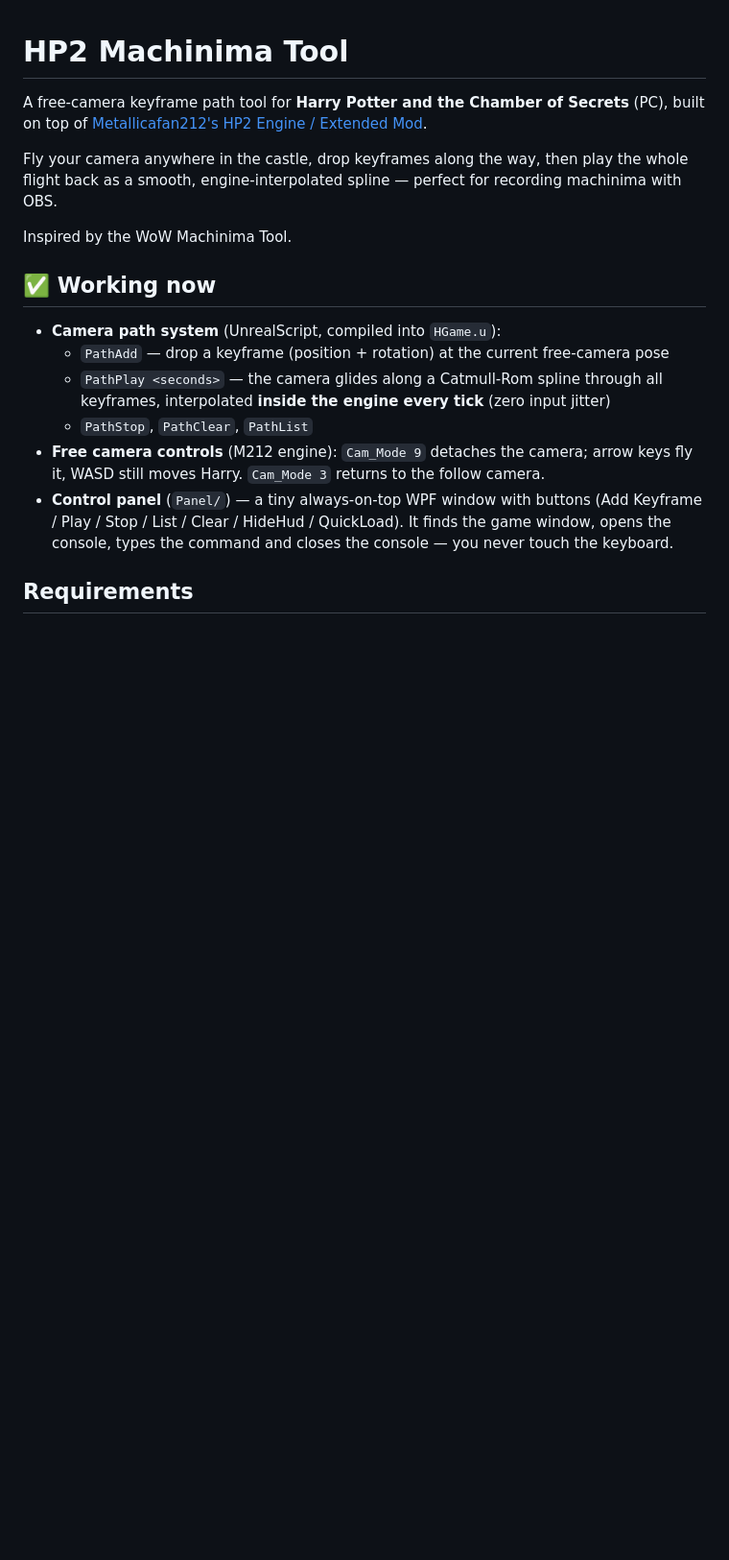
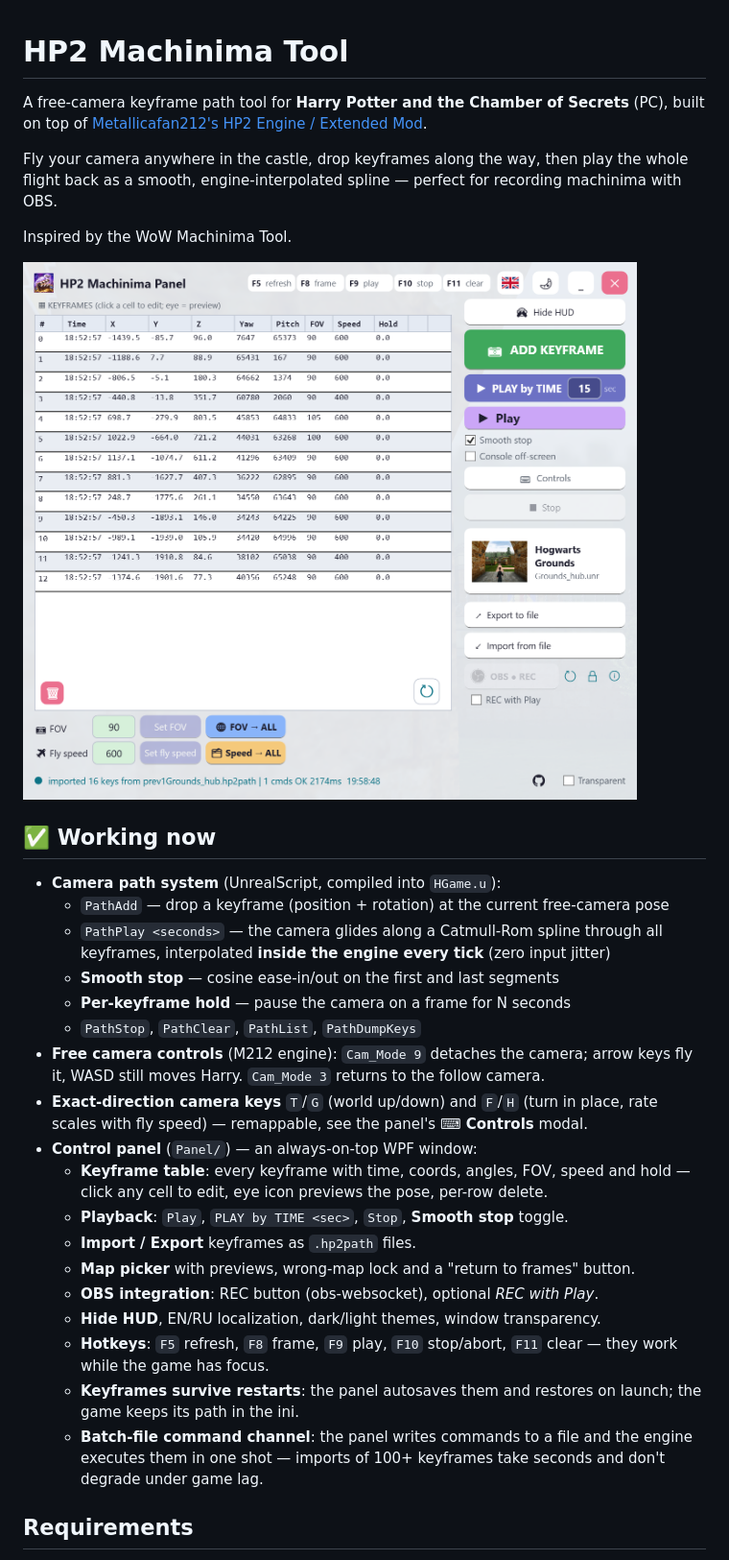
Before and after one commit to BullDigga/hp2-machinima-tool, a Markdown page: README.md, the part around one of its changes. Shown at 96% size. Rendered like a GitHub page; pictures changed too: Docs/panel.png (added); blank space fills up the shorter version.

```diff
--- a/README.md
+++ b/README.md
@@ -6,19 +6,36 @@ Fly your camera anywhere in the castle, drop keyframes along the way, then play
 
 Inspired by the WoW Machinima Tool.
 
+![HP2 Machinima Panel — keyframe table, playback controls and map card](Docs/panel.png)
+
 ## ✅ Working now
 
 - **Camera path system** (UnrealScript, compiled into `HGame.u`):
   - `PathAdd` — drop a keyframe (position + rotation) at the current free-camera pose
   - `PathPlay <seconds>` — the camera glides along a Catmull-Rom spline through all
     keyframes, interpolated **inside the engine every tick** (zero input jitter)
-  - `PathStop`, `PathClear`, `PathList`
+  - **Smooth stop** — cosine ease-in/out on the first and last segments
+  - **Per-keyframe hold** — pause the camera on a frame for N seconds
+  - `PathStop`, `PathClear`, `PathList`, `PathDumpKeys`
 - **Free camera controls** (M212 engine): `Cam_Mode 9` detaches the camera;
   arrow keys fly it, WASD still moves Harry. `Cam_Mode 3` returns to the follow camera.
-- **Control panel** (`Panel/`) — a tiny always-on-top WPF window with buttons
-  (Add Keyframe / Play / Stop / List / Clear / HideHud / QuickLoad). It finds the
-  game window, opens the console, types the command and closes the console —
-  you never touch the keyboard.
+- **Exact-direction camera keys** `T`/`G` (world up/down) and `F`/`H` (turn in place,
+  rate scales with fly speed) — remappable, see the panel's **⌨ Controls** modal.
+- **Control panel** (`Panel/`) — an always-on-top WPF window:
+  - **Keyframe table**: every keyframe with time, coords, angles, FOV, speed and
+    hold — click any cell to edit, eye icon previews the pose, per-row delete.
+  - **Playback**: `Play`, `PLAY by TIME <sec>`, `Stop`, **Smooth stop** toggle.
+  - **Import / Export** keyframes as `.hp2path` files.
+  - **Map picker** with previews, wrong-map lock and a "return to frames" button.
+  - **OBS integration**: REC button (obs-websocket), optional *REC with Play*.
+  - **Hide HUD**, EN/RU localization, dark/light themes, window transparency.
+  - **Hotkeys**: `F5` refresh, `F8` frame, `F9` play, `F10` stop/abort, `F11` clear —
+    they work while the game has focus.
+  - **Keyframes survive restarts**: the panel autosaves them and restores on launch;
+    the game keeps its path in the ini.
+  - **Batch-file command channel**: the panel writes commands to a file and the
+    engine executes them in one shot — imports of 100+ keyframes take seconds
+    and don't degrade under game lag.
 
 ## Requirements
 
```
Also changed, not shown: other parts of README.md (+14 -6 lines), 2 other files.
